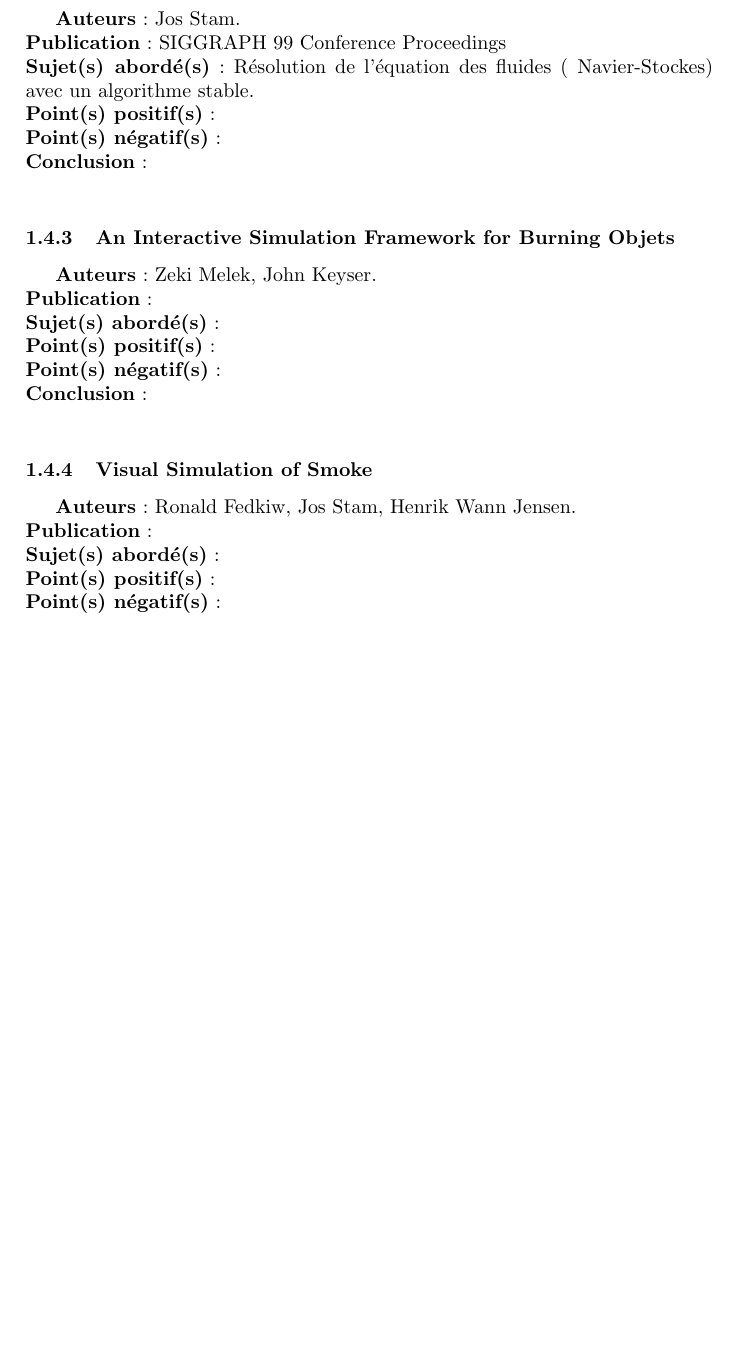
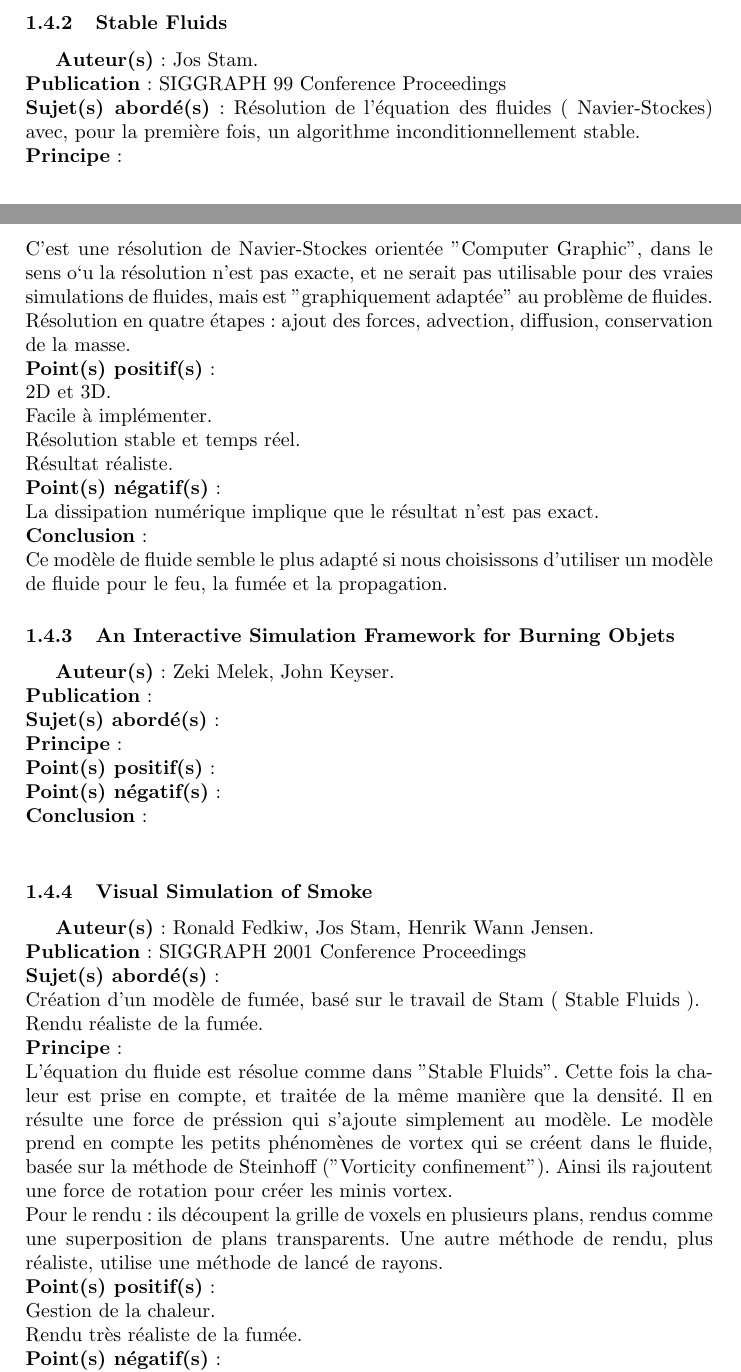
Before and after one commit to baupetit/FireMonkeys, a LaTeX document (Documentation/Publication/FireMonkeys.tex): part of page 4 of 5 before the commit and two parts of pages 3 and 4 of 6 after it, the two joined at a grey line, cut at the place of the change, the shorter picture padded with empty space. Compiled offline with pdfLaTeX.

Commit message:
Meshes on fire, realistic smoke

```diff
--- a/Documentation/Publication/FireMonkeys.tex
+++ b/Documentation/Publication/FireMonkeys.tex
@@ -103,7 +98,6 @@ utiliser...
 	Résultat réellement joli et réaliste.\\
 	Très bien expliqué.\\
 	Il a fournit un exemple 2D pour de la fumée, plutôt impréssionant.\\
-
 \textbf{Point(s) négatif(s)} :\\
 	La zone d'influence est assez petite, il faut voir si c'est possible de l'étendre sans trop allourdir les calculs. (Octree?) \\
 	Pas trop de détails sur la représentation graphique du feu.\\
@@ -112,22 +106,45 @@ utiliser...
 	C'est sans doute ce que nous allons adapter, pour qu'il serve à la fois pour le feu, la fumée, et la propagation.
 
 \subsubsection{Stable Fluids}
-\textbf{Auteurs} : Jos Stam.\\
+\textbf{Auteur(s)} : Jos Stam.\\
 \textbf{Publication} : SIGGRAPH 99 Conference Proceedings\\
-\textbf{Sujet(s) abordé(s)} : Résolution de l'équation des fluides ( Navier-Stockes) avec un algorithme stable.\\
-\textbf{Point(s) positif(s)} :\\
+\textbf{Sujet(s) abordé(s)} : Résolution de l'équation des fluides ( Navier-Stockes) avec, pour la première fois, un algorithme inconditionnellement stable.\\
+\textbf{Principe} :\\
+C'est une résolution de Navier-Stockes orientée "Computer Graphic", dans le sens o`u la résolution n'est pas exacte, et ne serait pas utilisable pour des vraies simulations de fluides, mais est "graphiquement adaptée" au problème de fluides.\\
+Résolution en quatre étapes : ajout des forces, advection, diffusion, conservation de la masse.\\
+\textbf{Point(s) positif(s)} : \\
+2D et 3D.\\
+Facile à implémenter.\\
+Résolution stable et temps réel.\\
+Résultat réaliste.\\
 \textbf{Point(s) négatif(s)} :\\
+La dissipation numérique implique que le résultat n'est pas exact.\\
 \textbf{Conclusion} :\\
+Ce modèle de fluide semble le plus adapté si nous choisissons d'utiliser un modèle de fluide pour le feu, la fumée et la propagation.
 
 
 \subsubsection{An Interactive Simulation Framework for Burning Objets}
-\textbf{Auteurs} : Zeki Melek, John Keyser.\\
+\textbf{Auteur(s)} : Zeki Melek, John Keyser.\\
 \textbf{Publication} :\\
 \textbf{Sujet(s) abordé(s)} : \\
+\textbf{Principe} :\\
 \textbf{Point(s) positif(s)} :\\
 \textbf{Point(s) négatif(s)} :\\
 \textbf{Conclusion} :\\
 
 
 \subsubsection{Visual Simulation of Smoke}
-\textbf{Auteurs} : Ronald Fedkiw, Jos Stam, Henrik Wann Jensen.\\
+\textbf{Auteur(s)} : Ronald Fedkiw, Jos Stam, Henrik Wann Jensen.\\
+\textbf{Publication} : SIGGRAPH 2001 Conference Proceedings \\
+\textbf{Sujet(s) abordé(s)} : \\
+	Création d'un modèle de fumée, basé sur le travail de Stam ( Stable Fluids ).\\
+	Rendu réaliste de la fumée.\\
+\textbf{Principe} :\\
+	L'équation du fluide est résolue comme dans "Stable Fluids". Cette fois la chaleur est prise en compte, et traitée de la même manière que la densité. Il en résulte une force de préssion qui s'ajoute simplement au modèle. Le modèle prend en compte les petits phénomènes de vortex qui se créent dans le fluide, basée sur la méthode de Steinhoff ("Vorticity confinement"). Ainsi ils rajoutent une force de rotation pour créer les minis vortex.\\
+Pour le rendu : ils découpent la grille de voxels en plusieurs plans, rendus comme une superposition de plans transparents.
+Une autre méthode de rendu, plus réaliste, utilise une méthode de lancé de rayons.\\
+\textbf{Point(s) positif(s)} :\\
+	Gestion de la chaleur.\\
+	Rendu très réaliste de la fumée.\\
+\textbf{Point(s) négatif(s)} :\\
+	Pas en temps réel.\\
@@ -134,5 +156,2 @@ utiliser...
 \textbf{Publication} :\\
 \textbf{Sujet(s) abordé(s)} : \\
-\textbf{Point(s) positif(s)} :\\
-\textbf{Point(s) négatif(s)} :\\
-\textbf{Conclusion} :\\
```
Also changed, not shown: Documentation/Publication/FireMonkeys.tex (43 more changed lines), 4 other files.
